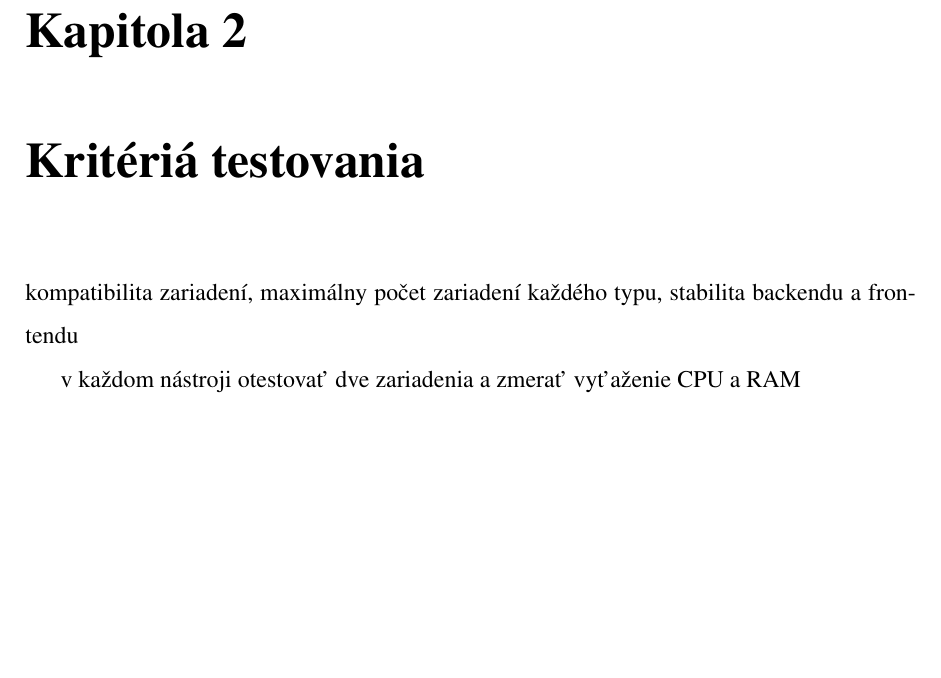
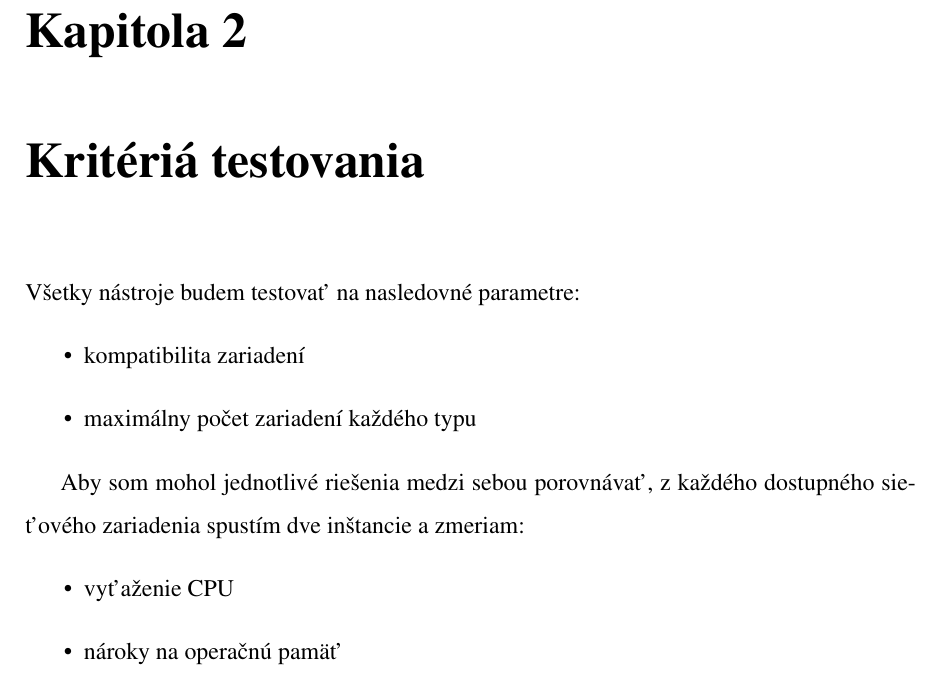
Before and after one commit to kyberdrb/Ing_Projekt-Virtualne_sietove_laboratoria, a LaTeX thesis (diplomka/praca/praca.tex, which reads diplomka/praca/kapitoly/kriteria_testovania.tex): part of page 9 of 16, cut so that both start at the same text, the shorter picture padded with empty space. Compiled offline with pdfLaTeX.

Commit message:
kriteria

```diff
--- a/diplomka/praca/kapitoly/kriteria_testovania.tex
+++ b/diplomka/praca/kapitoly/kriteria_testovania.tex
@@ -1,5 +1,13 @@
 \chapter{Kritériá testovania}
 
-kompatibilita zariadení, maximálny počet zariadení každého typu, stabilita backendu a frontendu
+Všetky nástroje budem testovať na nasledovné parametre:
+\begin{itemize}
+\item kompatibilita zariadení
+\item maximálny počet zariadení každého typu
+\end{itemize}
 
-v každom nástroji otestovať dve zariadenia a zmerať vyťaženie CPU a RAM
+Aby som mohol jednotlivé riešenia medzi sebou porovnávať, z každého dostupného sieťového zariadenia spustím dve inštancie a zmeriam:
+\begin{itemize}
+\item vyťaženie CPU
+\item nároky na operačnú pamäť
+\end{itemize}
```
Also changed, not shown: diplomka/praca/praca.pdf.
